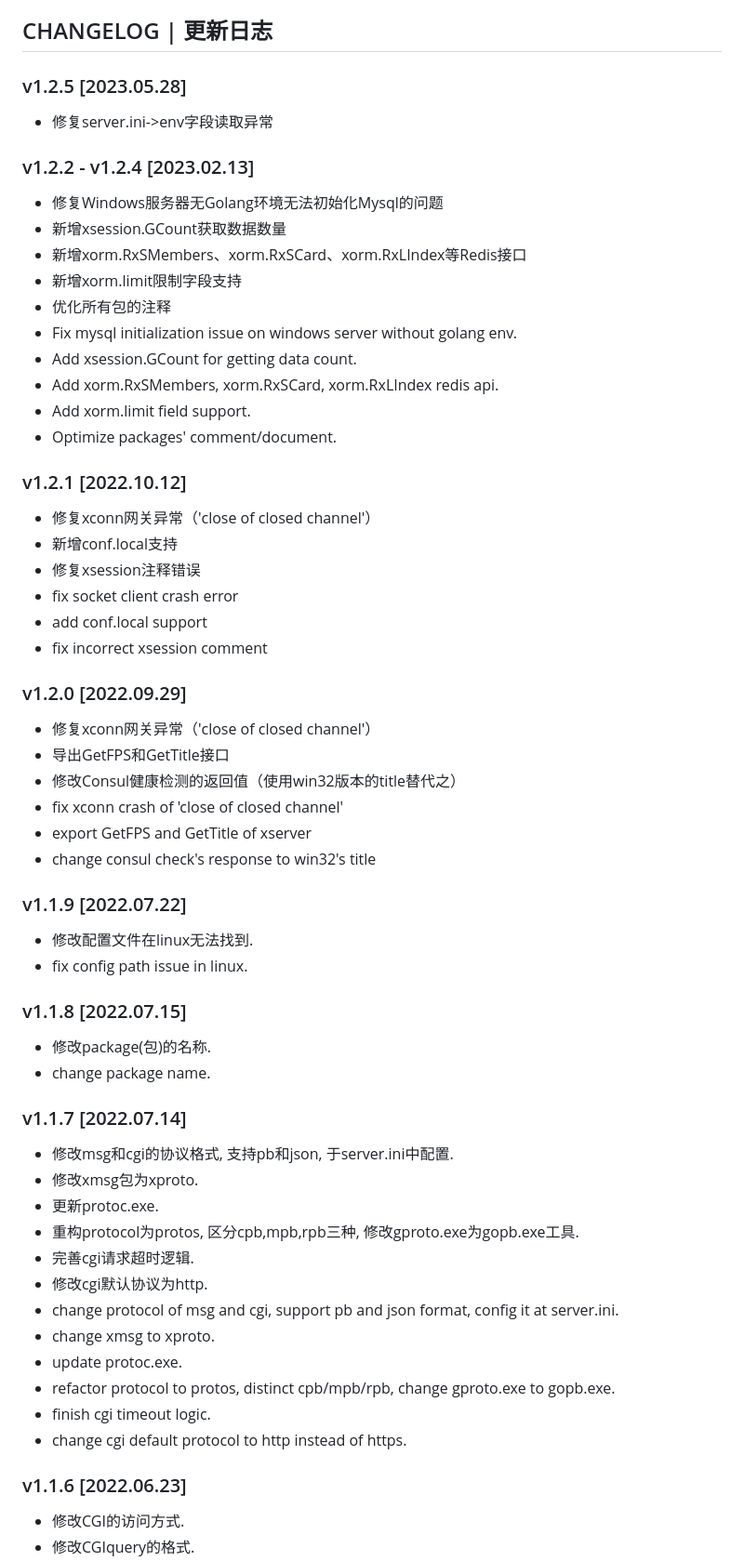
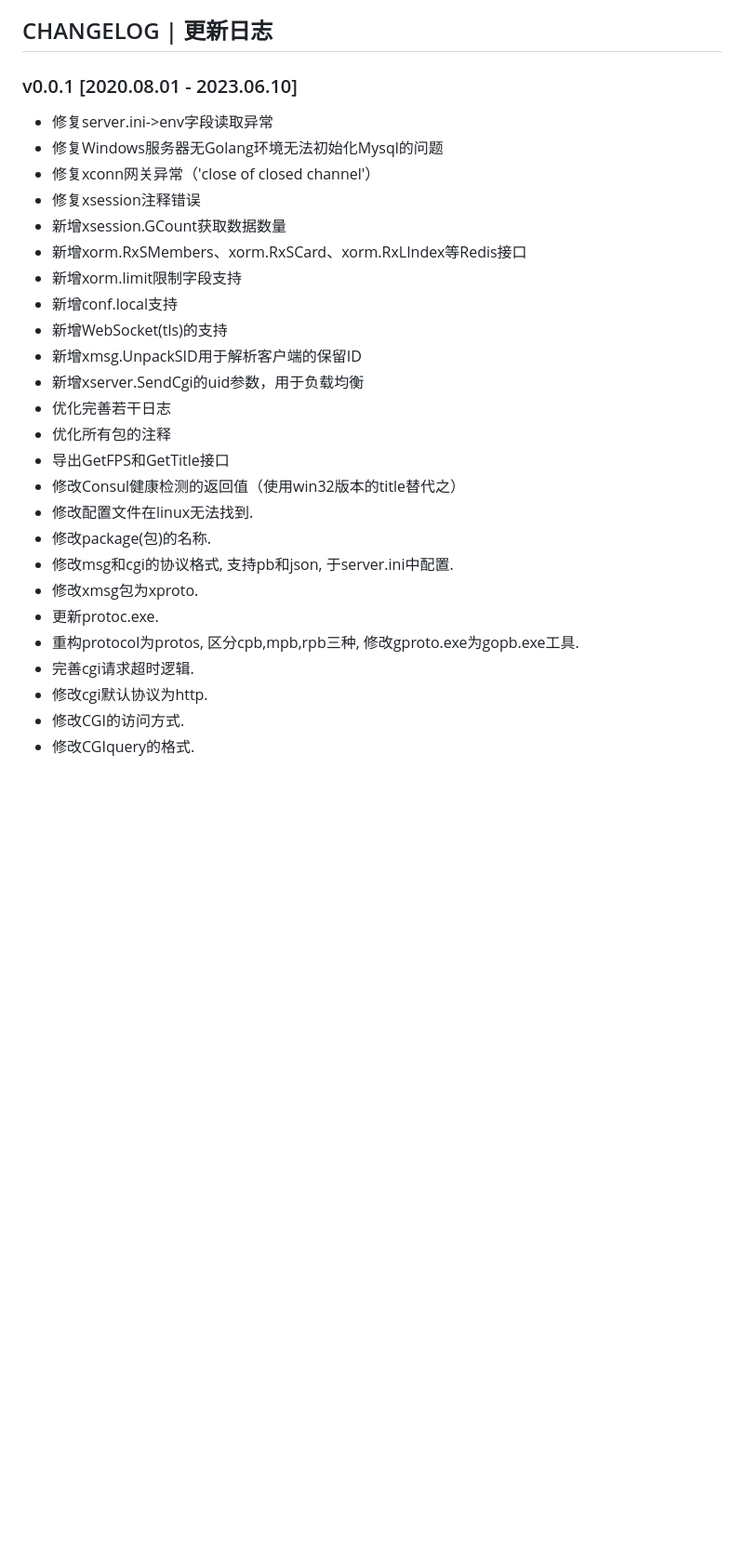
Before and after one commit to eframework-cn/EF.GO, a Markdown page: README.md, the part around the change printed below. Shown: that part at 93% size. Drawn GitHub-style; blank space fills up the shorter version.

Commit message:
1.update readme

```diff
--- a/README.md
+++ b/README.md
@@ -55,59 +55,29 @@ A LITE GO-BASED FRAMEWORK.
 - **SEE [LICENSE.md](https://go.eframework.cn/md_LICENSE.html) FOR MORE DETAILS.**
 
 ## CHANGELOG | 更新日志
-### v1.2.5 [2023.05.28]
+### v0.0.1 [2020.08.01 - 2023.06.10]
 - 修复server.ini->env字段读取异常
-
-### v1.2.2 - v1.2.4 [2023.02.13]
 - 修复Windows服务器无Golang环境无法初始化Mysql的问题
+- 修复xconn网关异常（'close of closed channel'）
+- 修复xsession注释错误
 - 新增xsession.GCount获取数据数量
 - 新增xorm.RxSMembers、xorm.RxSCard、xorm.RxLIndex等Redis接口
 - 新增xorm.limit限制字段支持
+- 新增conf.local支持
+- 新增WebSocket(tls)的支持
+- 新增xmsg.UnpackSID用于解析客户端的保留ID
+- 新增xserver.SendCgi的uid参数，用于负载均衡
+- 优化完善若干日志
 - 优化所有包的注释
-- Fix mysql initialization issue on windows server without golang env.
-- Add xsession.GCount for getting data count.
-- Add xorm.RxSMembers, xorm.RxSCard, xorm.RxLIndex redis api.
-- Add xorm.limit field support.
-- Optimize packages' comment/document.
-
-### v1.2.1 [2022.10.12]
-- 修复xconn网关异常（'close of closed channel'）
-- 新增conf.local支持
-- 修复xsession注释错误
-- fix socket client crash error
-- add conf.local support
-- fix incorrect xsession comment
-
-### v1.2.0 [2022.09.29]
-- 修复xconn网关异常（'close of closed channel'）
 - 导出GetFPS和GetTitle接口
 - 修改Consul健康检测的返回值（使用win32版本的title替代之）
-- fix xconn crash of 'close of closed channel'
-- export GetFPS and GetTitle of xserver
-- change consul check's response to win32's title
-
-### v1.1.9 [2022.07.22]
 - 修改配置文件在linux无法找到.
-- fix config path issue in linux.
-
-### v1.1.8 [2022.07.15]
 - 修改package(包)的名称.
-- change package name.
-
-### v1.1.7 [2022.07.14]
 - 修改msg和cgi的协议格式, 支持pb和json, 于server.ini中配置.
 - 修改xmsg包为xproto.
 - 更新protoc.exe.
 - 重构protocol为protos, 区分cpb,mpb,rpb三种, 修改gproto.exe为gopb.exe工具.
 - 完善cgi请求超时逻辑.
 - 修改cgi默认协议为http.
-- change protocol of msg and cgi, support pb and json format, config it at server.ini.
-- change xmsg to xproto.
-- update protoc.exe.
-- refactor protocol to protos, distinct cpb/mpb/rpb, change gproto.exe to gopb.exe.
-- finish cgi timeout logic.
-- change cgi default protocol to http instead of https.
-
-### v1.1.6 [2022.06.23]
 - 修改CGI的访问方式.
 - 修改CGIquery的格式.
```
Also changed, not shown: other parts of README.md (+0 -14 lines).
